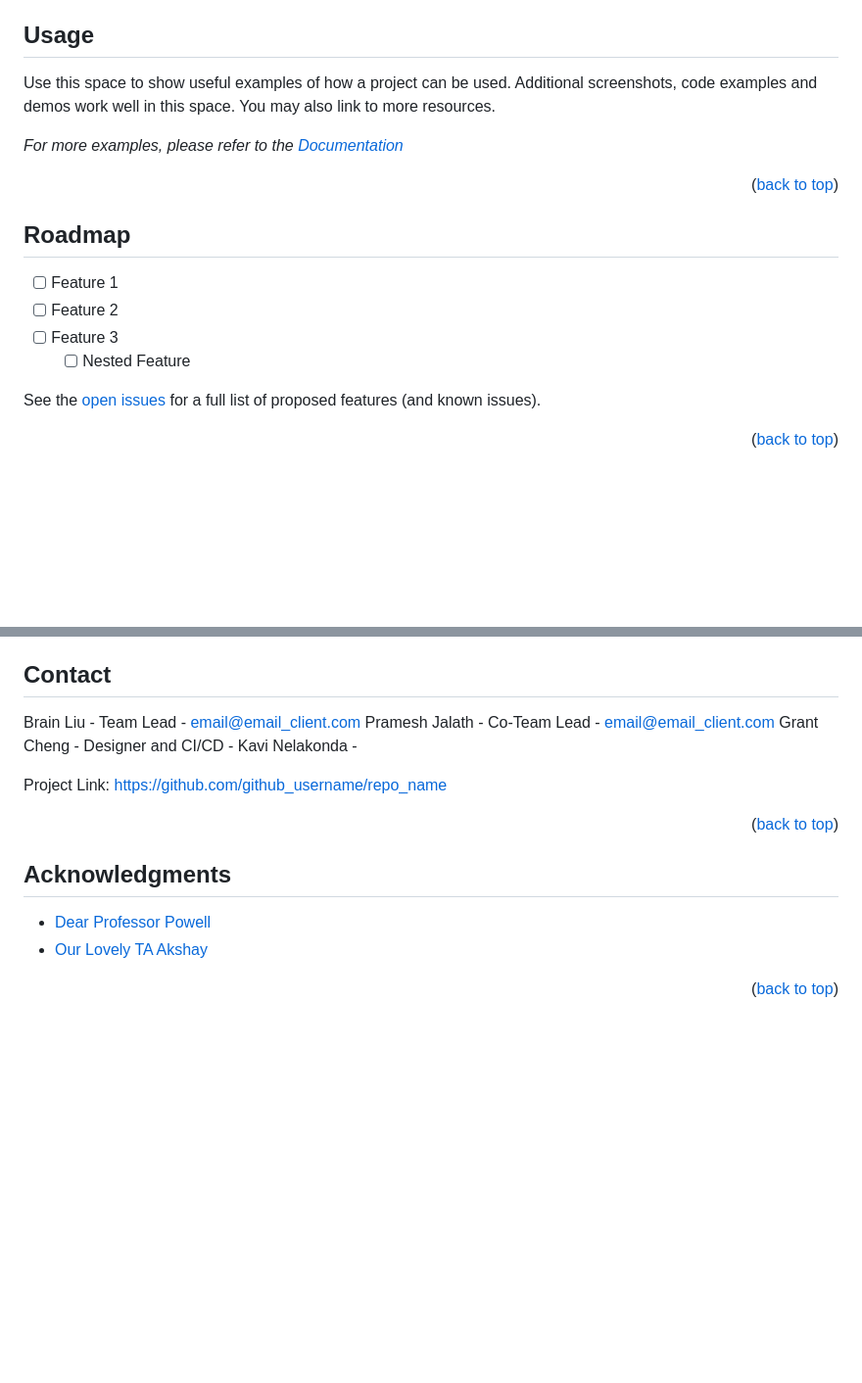
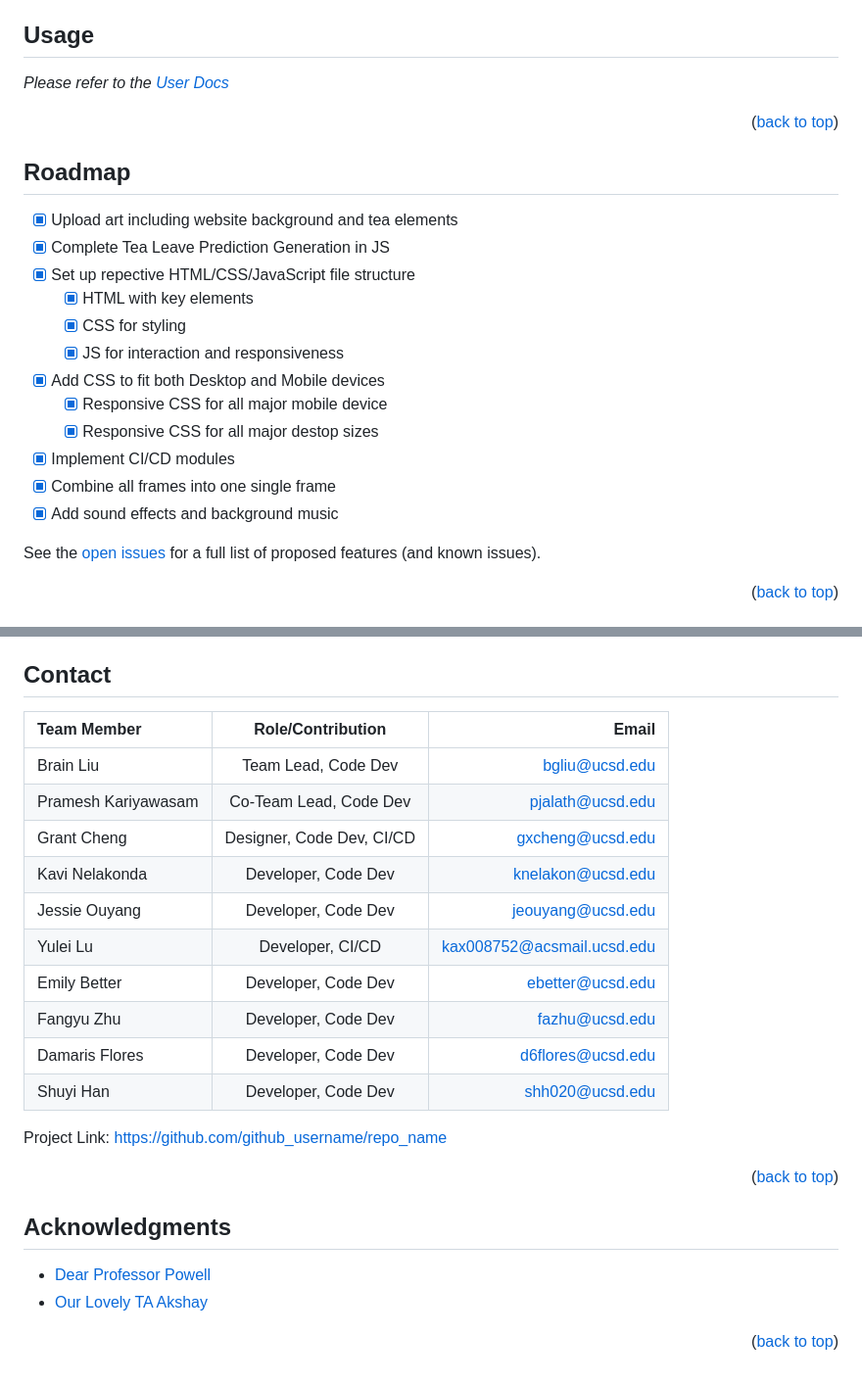
Before and after one commit to cse110-sp23-group18/cse110-sp23-group18, a Markdown page: docs/devdocs.md, 2 parts joined by grey strips. Shown at 98% size. Rendered like a GitHub page; blank space fills up the shorter version.

Commit message:
finished all fields for dev doc might need to check if link works

```diff
--- a/docs/devdocs.md
+++ b/docs/devdocs.md
@@ -131,9 +123,7 @@ This is an example of how to list things you need to use the software and how to
 <!-- USAGE EXAMPLES -->
 ## Usage
 
-Use this space to show useful examples of how a project can be used. Additional screenshots, code examples and demos work well in this space. You may also link to more resources.
-
-_For more examples, please refer to the [Documentation](https://example.com)_
+_Please refer to the [User Docs](/docs/userdocs.md)_
 
 <p align="right">(<a href="#readme-top">back to top</a>)</p>
 
@@ -142,10 +132,18 @@ _For more examples, please refer to the [Documentation](https://example.com)_
 <!-- ROADMAP -->
 ## Roadmap
 
-- [ ] Feature 1
-- [ ] Feature 2
-- [ ] Feature 3
-    - [ ] Nested Feature
+- [x] Upload art including website background and tea elements
+- [x] Complete Tea Leave Prediction Generation in JS
+- [x] Set up repective HTML/CSS/JavaScript file structure
+    - [x] HTML with key elements
+    - [x] CSS for styling
+    - [x] JS for interaction and responsiveness
+- [X] Add CSS to fit both Desktop and Mobile devices
+    - [X] Responsive CSS for all major mobile device
+    - [X] Responsive CSS for all major destop sizes
+- [X] Implement CI/CD modules
+- [X] Combine all frames into one single frame
+- [X] Add sound effects and background music
 
 See the [open issues](https://github.com/github_username/repo_name/issues) for a full list of proposed features (and known issues).
 
@@ -176,10 +174,21 @@ Don't forget to give the project a star! Thanks again!
 <!-- CONTACT -->
 ## Contact
 
-Brain Liu - Team Lead - email@email_client.com
-Pramesh Jalath - Co-Team Lead - email@email_client.com
-Grant Cheng - Designer and CI/CD -
-Kavi Nelakonda -
+| Team Member          | Role/Contribution         | Email            |
+| :------------------- | :-----------------:       | ---------------: |
+| Brain Liu            |  Team Lead, Code Dev      | bgliu@ucsd.edu   |
+| Pramesh Kariyawasam  |  Co-Team Lead, Code Dev   | pjalath@ucsd.edu |
+| Grant Cheng          |  Designer, Code Dev, CI/CD| gxcheng@ucsd.edu |
+| Kavi Nelakonda       |  Developer, Code Dev      | knelakon@ucsd.edu|
+| Jessie Ouyang        |  Developer, Code Dev      | jeouyang@ucsd.edu|
+| Yulei Lu             |  Developer, CI/CD         | kax008752@acsmail.ucsd.edu|
+| Emily Better         |  Developer, Code Dev      | ebetter@ucsd.edu|
+| Fangyu Zhu           |  Developer, Code Dev      | fazhu@ucsd.edu|
+| Damaris Flores       |  Developer, Code Dev      | d6flores@ucsd.edu|
+| Shuyi Han            |  Developer, Code Dev      | shh020@ucsd.edu|
+
+
+
 
 
 Project Link: [https://github.com/github_username/repo_name](https://github.com/github_username/repo_name)
@@ -200,32 +209,32 @@ Project Link: [https://github.com/github_username/repo_name](https://github.com/
 
 <!-- MARKDOWN LINKS & IMAGES -->
 <!-- https://www.markdownguide.org/basic-syntax/#reference-style-links -->
-[contributors-shield]: https://img.shields.io/github/contributors/github_username/repo_name.svg?style=for-the-badge
+[contributors-shield]: https://img.shields.io/github/contributors/cse110-sp23-group18/cse110-sp23-group18.svg?style=for-the-badge
 [contributors-url]: https://github.com/github_username/repo_name/graphs/contributors
-[forks-shield]: https://img.shields.io/github/forks/github_username/repo_name.svg?style=for-the-badge
+[forks-shield]: https://img.shields.io/github/forks/cse110-sp23-group18/cse110-sp23-group18.svg?style=for-the-badge
 [forks-url]: https://github.com/cse110-sp23-group18/cse110-sp23-group18/network/members
-[stars-shield]: https://img.shields.io/github/stars/github_username/repo_name.svg?style=for-the-badge
+[stars-shield]: https://img.shields.io/github/stars/cse110-sp23-group18/cse110-sp23-group18.svg?style=for-the-badge
 [stars-url]: https://github.com/cse110-sp23-group18/cse110-sp23-group18/stargazers
-[issues-shield]: https://img.shields.io/github/issues/github_username/repo_name.svg?style=for-the-badge
+[issues-shield]: https://img.shields.io/github/issues/cse110-sp23-group18/cse110-sp23-group18.svg?style=for-the-badge
 [issues-url]: https://github.com/cse110-sp23-group18/cse110-sp23-group18/issues
 [license-shield]: https://img.shields.io/github/license/github_username/repo_name.svg?style=for-the-badge
 [license-url]: https://github.com/github_username/repo_name/blob/master/LICENSE.txt
 [linkedin-shield]: https://img.shields.io/badge/-LinkedIn-black.svg?style=for-the-badge&logo=linkedin&colorB=555
-[linkedin-url]: https://linkedin.com/in/linkedin_username
+[linkedin-url]: https://linkedin.com/in/https://img.shields.io/badge/Safari-FF1B2D?style=for-the-badge&logo=Safari&logoColor=whitelinkedin_username
 [product-screenshot]: images/screenshot.png
-[Next.js]: https://img.shields.io/badge/next.js-000000?style=for-the-badge&logo=nextdotjs&logoColor=white
-[Next-url]: https://nextjs.org/
-[React.js]: https://img.shields.io/badge/React-20232A?style=for-the-badge&logo=react&logoColor=61DAFB
-[React-url]: https://reactjs.org/
+[safari.logo]: https://img.shields.io/badge/Safari-FF1B2D?style=for-the-badge&logo=Safari&logoColor=white
+[safari-url]: https://www.apple.com/safari/
+[chrome.logo]: https://img.shields.io/badge/Google_chrome-4285F4?style=for-the-badge&logo=Google-chrome&logoColor=white
+[chrome-url]: https://www.google.com/chrome/
 [Vue.js]: https://img.shields.io/badge/Vue.js-35495E?style=for-the-badge&logo=vuedotjs&logoColor=4FC08D
 [Vue-url]: https://vuejs.org/
 [Angular.io]: https://img.shields.io/badge/Angular-DD0031?style=for-the-badge&logo=angular&logoColor=white
 [Angular-url]: https://angular.io/
-[Svelte.dev]: https://img.shields.io/badge/Svelte-4A4A55?style=for-the-badge&logo=svelte&logoColor=FF3E00
-[Svelte-url]: https://svelte.dev/
-[Laravel.com]: https://img.shields.io/badge/Laravel-FF2D20?style=for-the-badge&logo=laravel&logoColor=white
-[Laravel-url]: https://laravel.com
-[Bootstrap.com]: https://img.shields.io/badge/Bootstrap-563D7C?style=for-the-badge&logo=bootstrap&logoColor=white
-[Bootstrap-url]: https://getbootstrap.com
+[html.logo]: https://img.shields.io/badge/HTML-239120?style=for-the-badge&logo=html5&logoColor=white
+[html-url]: https://devdocs.io/html/
+[css.logo]: https://img.shields.io/badge/CSS-239120?&style=for-the-badge&logo=css3&logoColor=white
+[css-url]: https://developer.mozilla.org/en-US/docs/Web/CSS
+[js.logo]: https://img.shields.io/badge/JavaScript-F7DF1E?style=for-the-badge&logo=javascript&logoColor=black
+[js-url]: https://developer.mozilla.org/en-US/docs/Web/JavaScript
 [JQuery.com]: https://img.shields.io/badge/jQuery-0769AD?style=for-the-badge&logo=jquery&logoColor=white
 [JQuery-url]: https://jquery.com
```
Also changed, not shown: other parts of docs/devdocs.md (+20 -28 lines).
